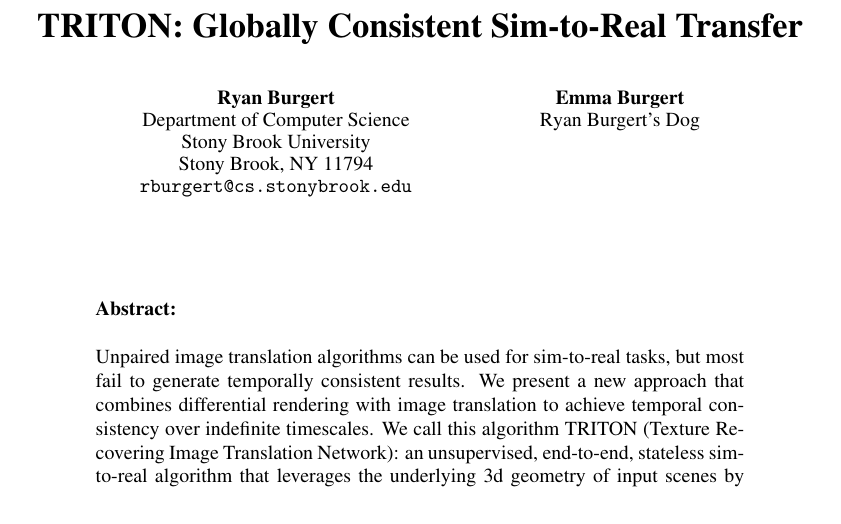
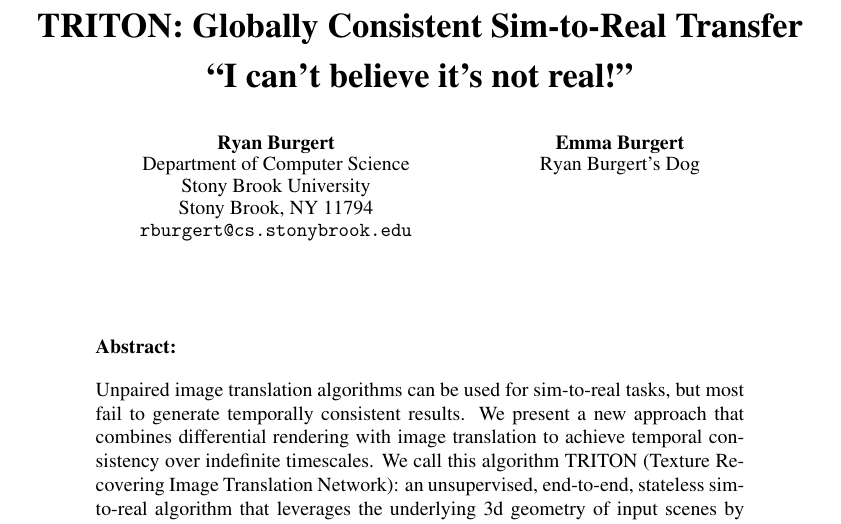
Before and after one commit to RyannDaGreat/TRITON-Paper, a LaTeX problem sheet (CORL/example.tex): part of page 1 of 11, cut so that both start at the same text. Compiled offline with pdfLaTeX.

Commit message:
I can't believe it's not real!

```diff
--- a/CORL/example.tex
+++ b/CORL/example.tex
@@ -12,7 +12,11 @@
 
 %\usepackage[preprint]{corl_2022} % Uncomment for pre-prints (e.g., arxiv); This is like ``final'', but will remove the CORL footnote.
 
-\title{TRITON: Globally Consistent Sim-to-Real Transfer}
+\title{TRITON: Globally Consistent Sim-to-Real Transfer
+
+``I can't believe it's not real!" %Definitely gonna delete this lol
+ %via Neural Textures
+ }
 
 \author{%
 	Ryan Burgert \\
```
